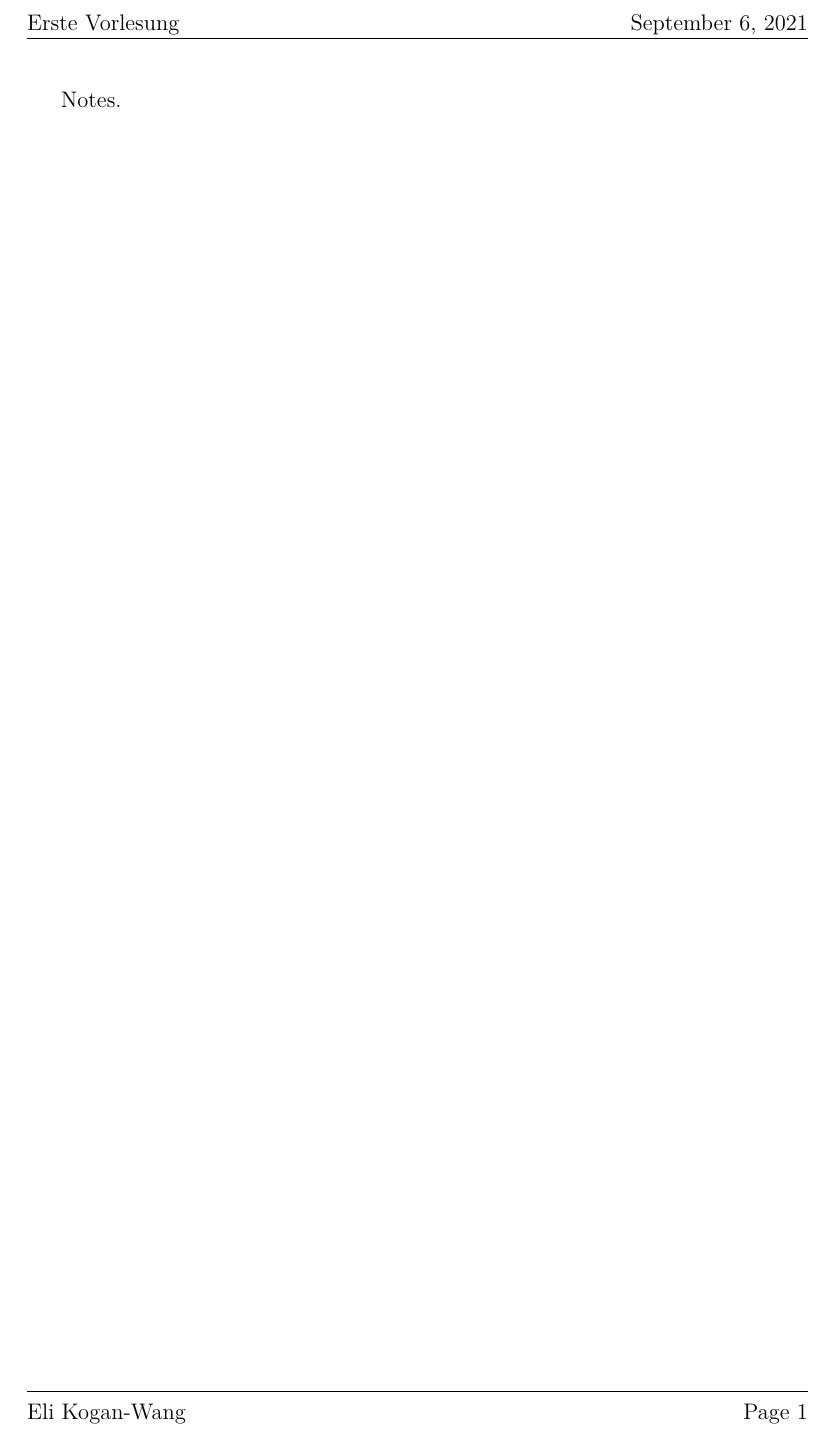
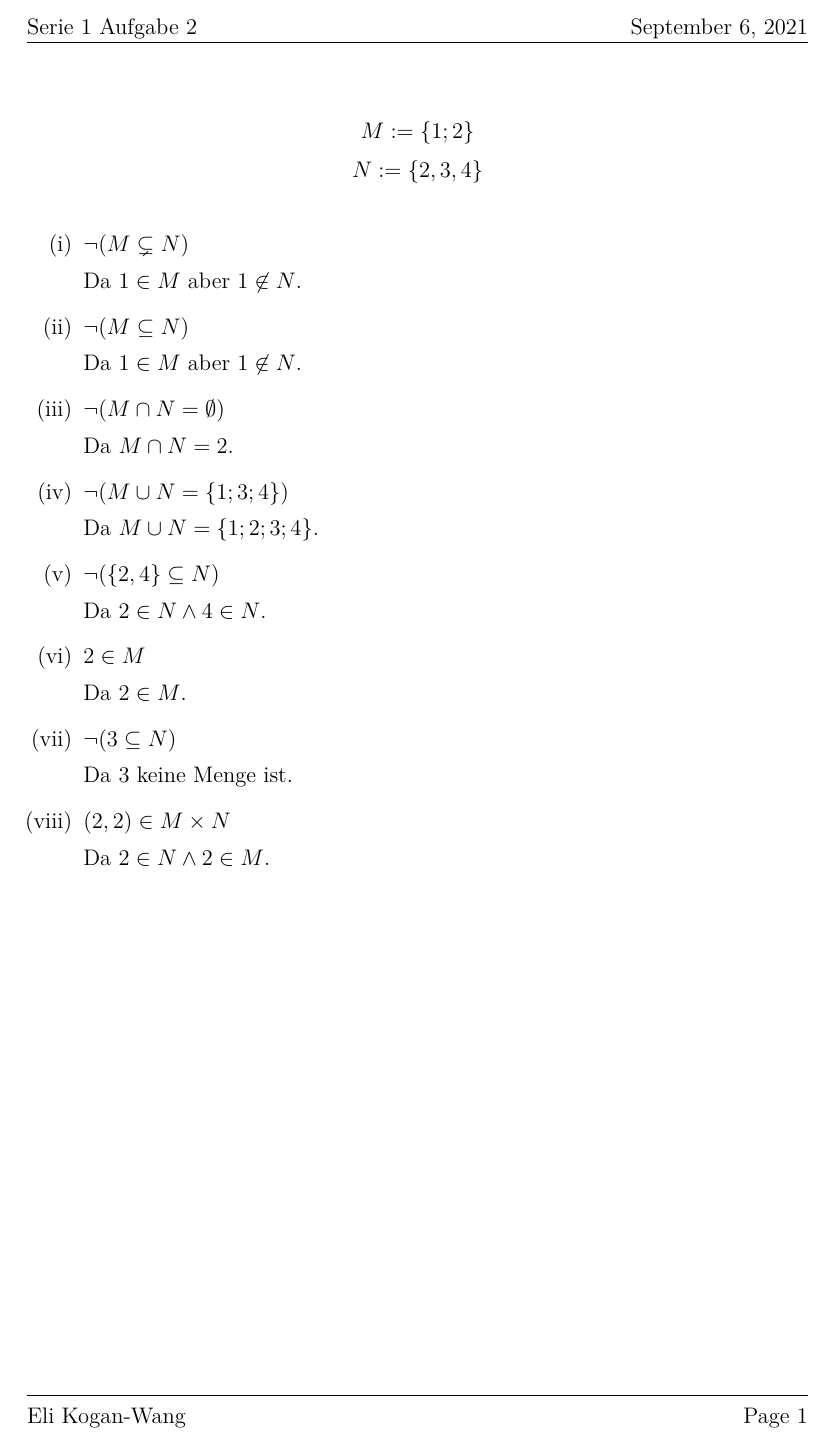
Before and after one commit to elikoga/Uni, a LaTeX document (Mathe Vorkurs/2021-09-06/serie1aufgabe2.tex): part of the page, cut at the place of the change. Compiled offline with XeLaTeX.

Commit message:
Vorlesung

```diff
--- a/Mathe Vorkurs/2021-09-06/serie1aufgabe2.tex
+++ b/Mathe Vorkurs/2021-09-06/serie1aufgabe2.tex
@@ -8,6 +8,7 @@
 \usepackage{titling}
 \usepackage{amssymb}
 \usepackage{mathtools}
+\usepackage{enumitem}
 
 
 \renewcommand{\footrulewidth}{0.4pt}
@@ -15,7 +16,7 @@
 \setlength\headheight{15pt}
 \setlength{\parskip}{1em}
 
-\title{Erste Vorlesung}
+\title{Serie 1 Aufgabe 2}
 \author{Eli Kogan-Wang}
 \date{September 6, 2021}
 
@@ -28,5 +29,35 @@
 
 
 \begin{document}
-Notes.
+
+$$M:=\{1;2\}$$
+$$N:=\{2,3,4\}$$
+
+\begin{enumerate}[label=(\roman*)]
+  \item $\neg(M\subsetneq N)$
+
+        Da $1\in M$ aber $1\not\in N$.
+  \item $\neg(M\subseteq N)$
+
+        Da $1\in M$ aber $1\not\in N$.
+  \item $\neg(M\cap N=\emptyset)$
+
+        Da $M\cap N={2}$.
+  \item $\neg(M\cup N=\{1;3;4\})$
+
+        Da $M\cup N = \{1;2;3;4\}$.
+  \item $\neg(\{2, 4\}\subseteq N)$
+
+        Da $2\in N\land 4\in N$.
+  \item $2\in M$
+
+        Da $2\in M$.
+  \item $\neg(3 \subseteq N)$
+
+        Da 3 keine Menge ist.
+  \item $(2, 2) \in M \times N$
+
+        Da $2\in N\land2\in M$.
+\end{enumerate}
+
 \end{document}
```
Also changed, not shown: Mathe Vorkurs/2021-09-06.tex (+1 -1 lines), Mathe Vorkurs/2021-09-06/serie1aufgabe1.tex (+1 -1 lines), Mathe Vorkurs/2021-09-06/serie1aufgabe3.tex (+19 -2 lines), Mathe Vorkurs/2021-09-06/serie1aufgabe4.tex (+14 -2 lines).
